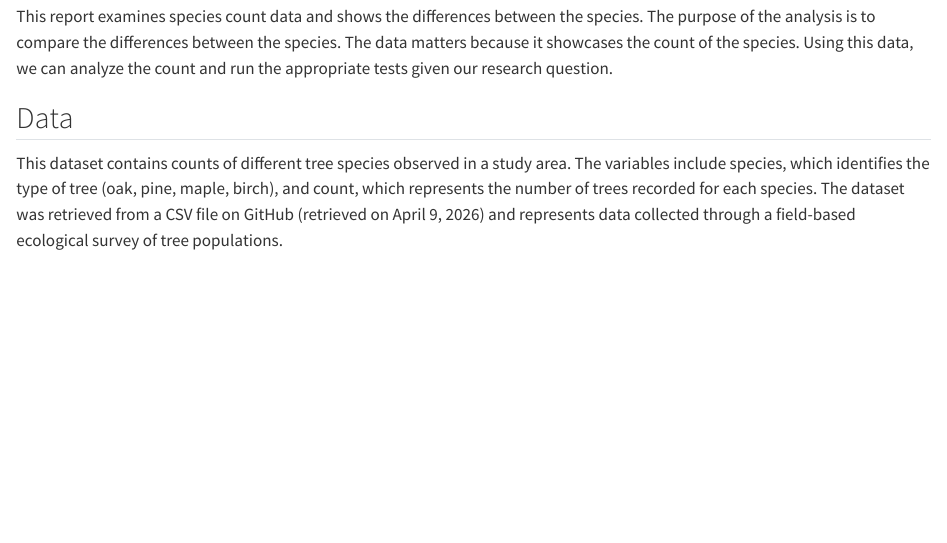
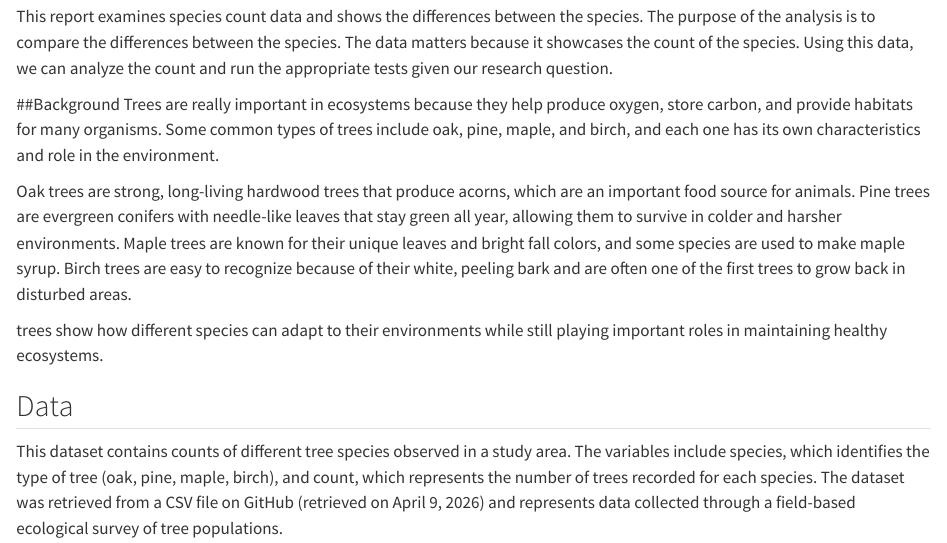
Before and after one commit to lebuhn/806-collaboration-practice, a Quarto document (reports/draft_report.qmd): the page in a window 1100 px wide, from 160 px down. Rendered offline with R 4.5, knitr and Pandoc in place of Quarto, with nearby package versions; long lines of code are wrapped.

Commit message:
added a background section about each of the trees that we are looking at in the study.

```diff
--- a/reports/draft_report.qmd
+++ b/reports/draft_report.qmd
@@ -7,6 +7,13 @@ format: html
 ## Introduction
 
 This report examines species count data and shows the differences between the species. The purpose of the analysis is to compare the differences between the species. The data matters because it showcases the count of the species. Using this data, we can analyze the count and run the appropriate tests given our research question.
+
+##Background
+Trees are really important in ecosystems because they help produce oxygen, store carbon, and provide habitats for many organisms. Some common types of trees include oak, pine, maple, and birch, and each one has its own characteristics and role in the environment.
+
+Oak trees are strong, long-living hardwood trees that produce acorns, which are an important food source for animals. Pine trees are evergreen conifers with needle-like leaves that stay green all year, allowing them to survive in colder and harsher environments. Maple trees are known for their unique leaves and bright fall colors, and some species are used to make maple syrup. Birch trees are easy to recognize because of their white, peeling bark and are often one of the first trees to grow back in disturbed areas.
+
+trees show how different species can adapt to their environments while still playing important roles in maintaining healthy ecosystems.
 
 ## Data
 
```
